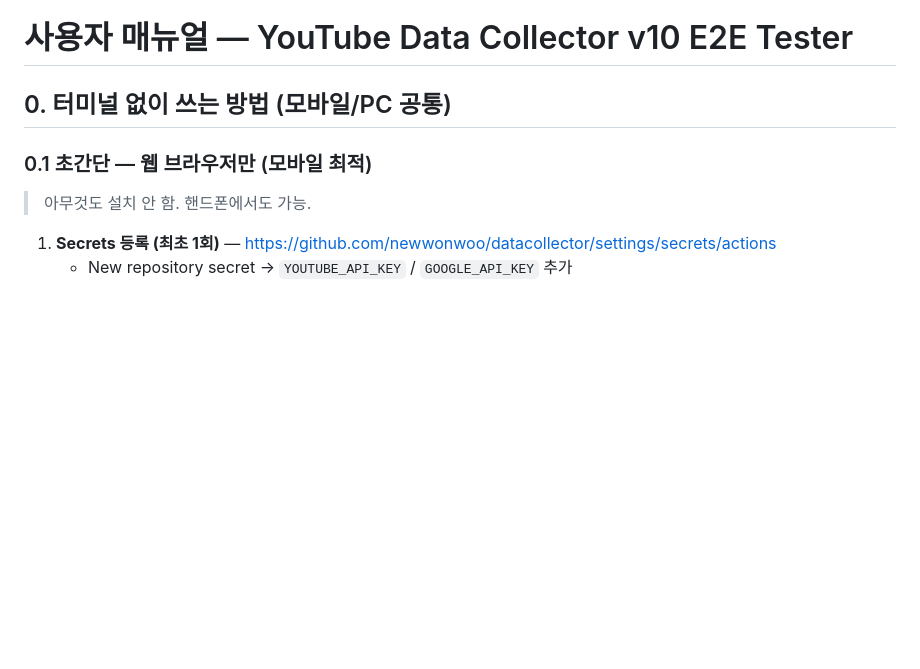
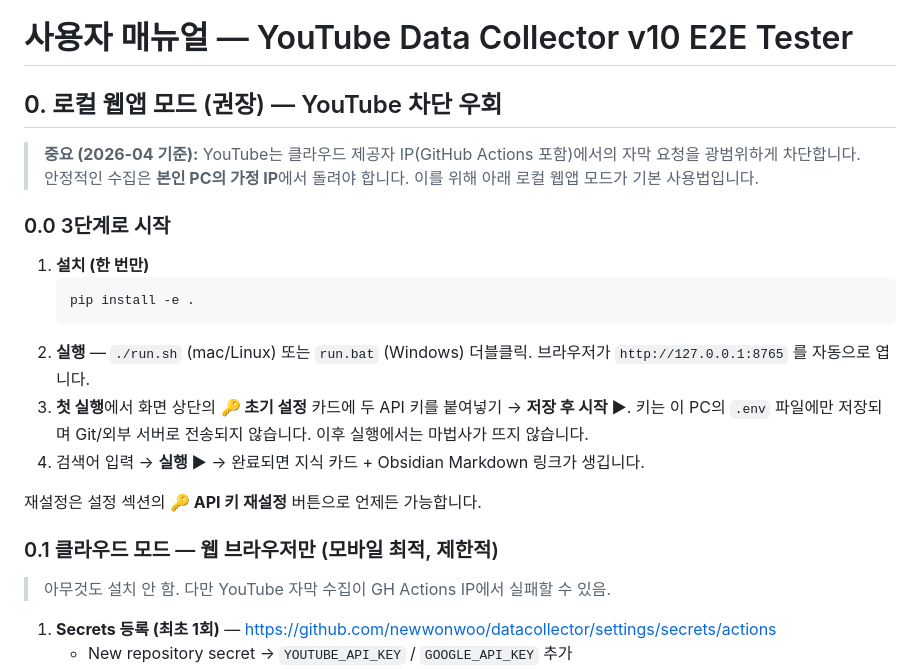
Before and after one commit to newwonwoo/datacollector, a Markdown page: docs/USER_MANUAL.md, the part around the change. Rendered like a GitHub page; blank space fills up the shorter version.

````diff
--- a/docs/USER_MANUAL.md
+++ b/docs/USER_MANUAL.md
@@ -1,9 +1,28 @@
 # 사용자 매뉴얼 — YouTube Data Collector v10 E2E Tester
 
-## 0. 터미널 없이 쓰는 방법 (모바일/PC 공통)
+## 0. 로컬 웹앱 모드 (권장) — YouTube 차단 우회
 
-### 0.1 초간단 — 웹 브라우저만 (모바일 최적)
-> 아무것도 설치 안 함. 핸드폰에서도 가능.
+> **중요 (2026-04 기준):** YouTube는 클라우드 제공자 IP(GitHub Actions 포함)에서의
+> 자막 요청을 광범위하게 차단합니다. 안정적인 수집은 **본인 PC의 가정 IP**에서 돌려야
+> 합니다. 이를 위해 아래 로컬 웹앱 모드가 기본 사용법입니다.
+
+### 0.0 3단계로 시작
+
+1. **설치 (한 번만)**
+   ```bash
+   pip install -e .
+   ```
+2. **실행** — `./run.sh` (mac/Linux) 또는 `run.bat` (Windows) 더블클릭.
+   브라우저가 `http://127.0.0.1:8765` 를 자동으로 엽니다.
+3. **첫 실행**에서 화면 상단의 **🔑 초기 설정** 카드에 두 API 키를 붙여넣기 → **저장 후 시작 ▶**.
+   키는 이 PC의 `.env` 파일에만 저장되며 Git/외부 서버로 전송되지 않습니다.
+   이후 실행에서는 마법사가 뜨지 않습니다.
+4. 검색어 입력 → **실행 ▶** → 완료되면 지식 카드 + Obsidian Markdown 링크가 생깁니다.
+
+재설정은 설정 섹션의 **🔑 API 키 재설정** 버튼으로 언제든 가능합니다.
+
+### 0.1 클라우드 모드 — 웹 브라우저만 (모바일 최적, 제한적)
+> 아무것도 설치 안 함. 다만 YouTube 자막 수집이 GH Actions IP에서 실패할 수 있음.
 
 1. **Secrets 등록 (최초 1회)** — https://github.com/newwonwoo/datacollector/settings/secrets/actions
    - New repository secret → `YOUTUBE_API_KEY` / `GOOGLE_API_KEY` 추가
````
Also changed, not shown: docs/GOTCHAS.md (+37 -0 lines).
